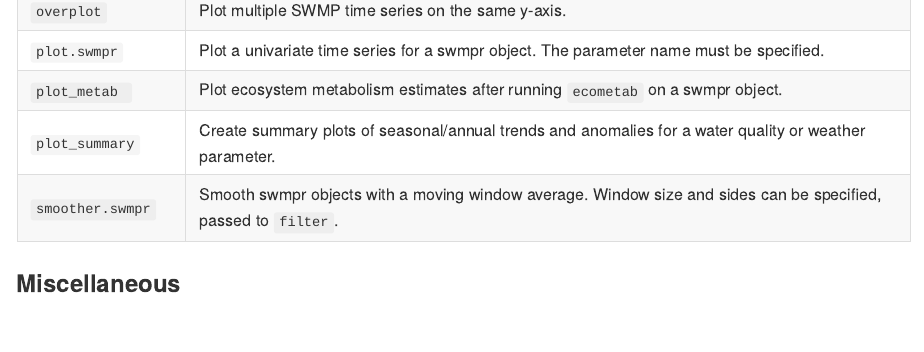
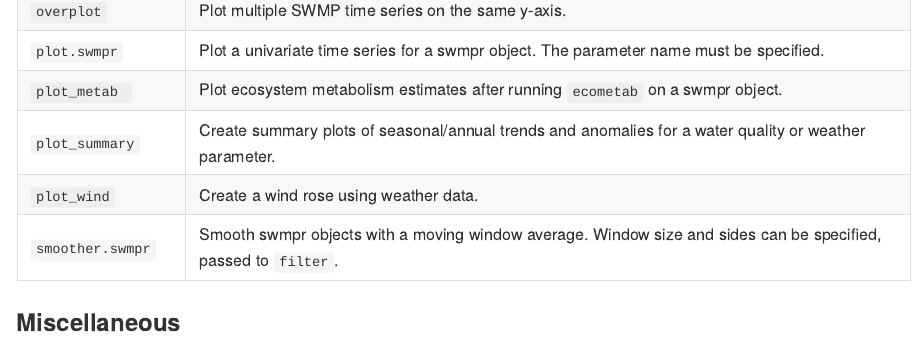
Before and after one commit to fawda123/SWMPr, an R Markdown document (README.Rmd): the page in a window 1100 px wide, from 2870 px down. The pictures show the output file README.md that the author committed with the source, drawn offline in the style of GitHub; badge pictures from the web are left out.

Commit message:
wind rose to readme

```diff
--- a/README.Rmd
+++ b/README.Rmd
@@ -87,6 +87,7 @@ help.search('analyze', package = 'SWMPr')
 <tr><td><code>plot_metab
 </code></td><td> Plot ecosystem metabolism estimates after running <code>ecometab</code> on a swmpr object.</td></tr>
 <tr><td><code>plot_summary</code></td><td> Create summary plots of seasonal/annual trends and anomalies for a water quality or weather parameter.</td></tr>
+<tr><td><code>plot_wind</code></td><td> Create a wind rose using weather data.</td></tr>
 <tr><td><code>smoother.swmpr</code></td><td> Smooth swmpr objects with a moving window average. Window size and sides can be specified, passed to <code>filter</code>.</td></tr>
 </table>
 <h3>Miscellaneous</h3>
```
Also changed, not shown: README.html, README.md.
